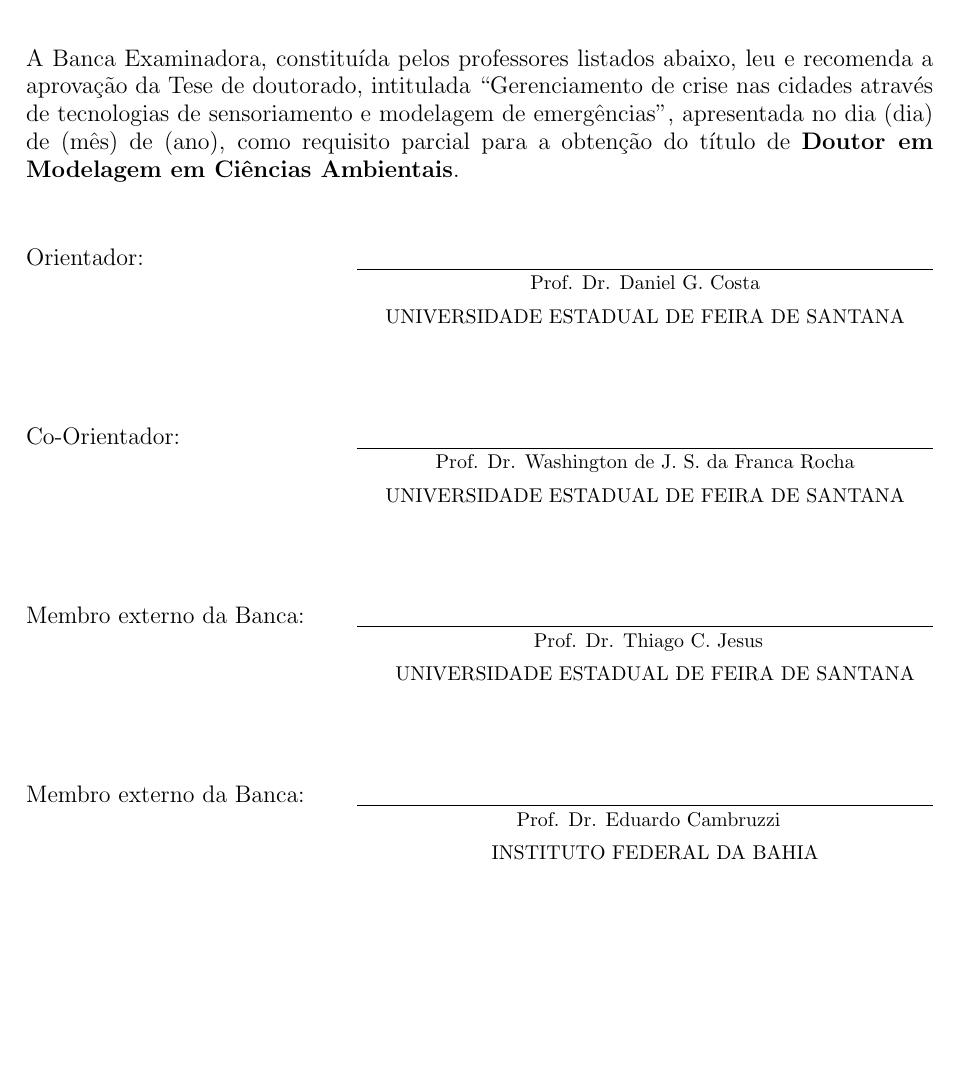
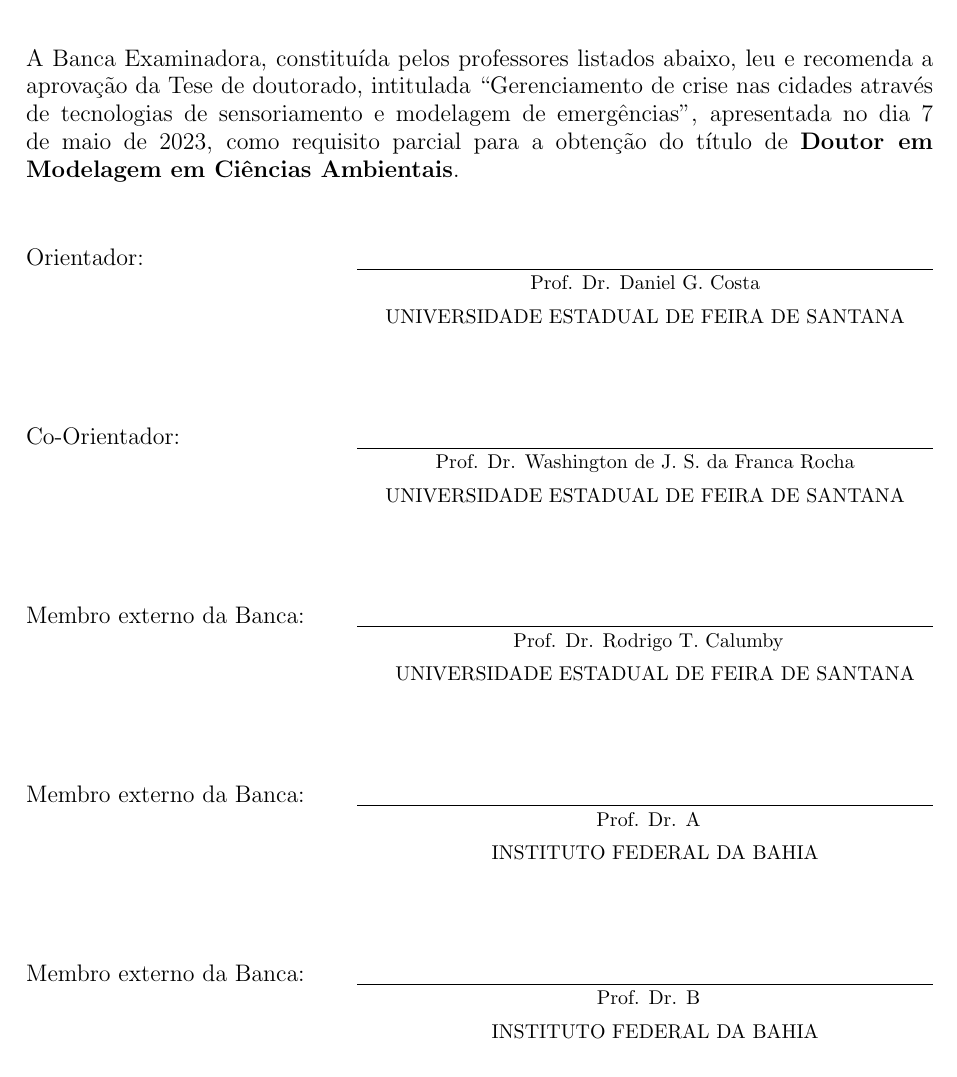
Before and after one commit to jpjust/tese_multipaper, a LaTeX thesis (Dissertacao.tex, which reads Others/FolhaAssinaturas.tex): part of page 5 of 195 before the commit and part of page 5 of 194 after it, cut so that both start at the same text, the shorter picture padded with empty space. Compiled offline with pdfLaTeX.

Commit message:
Atualiza data e folha de assinaturas

```diff
--- a/Dissertacao.tex
+++ b/Dissertacao.tex
@@ -131,7 +131,7 @@
 \newcommand{\ppgmcooruniv}     {UNIVERSIDADE ESTADUAL DE FEIRA DE SANTANA} % Instituição do co-orientador
 \newcommand{\ppgmpalavraschave}{cidades inteligentes, gerenciamento de crises, modelos urbanos, redes de sensores, internet das coisas}
 \newcommand{\ppgmkeywords}     {smart cities, crisis management, urban models, sensor networks, internet of things}
-\newcommand{\ppgmdia}          {28}
+\newcommand{\ppgmdia}          {7}
 \newcommand{\ppgmmes}          {maio}
 \newcommand{\ppgmano}          {2023}
 \newcommand{\ppgmcidade}       {Feira de Santana, BA}
@@ -142,9 +142,9 @@
 \ppgmbanca{Profa. Dra. Rosângela Leal Santos}{\ppgmcooruniv}
 
 %% Indique os membros externos da banca (nome e instituição)
-\ppgmbancaext{Prof. Dr. Thiago C. Jesus}{UNIVERSIDADE ESTADUAL DE FEIRA DE SANTANA}
-\ppgmbancaext{Prof. Dr. Eduardo Cambruzzi}{INSTITUTO FEDERAL DA BAHIA}
-
+\ppgmbancaext{Prof. Dr. Rodrigo T. Calumby}{UNIVERSIDADE ESTADUAL DE FEIRA DE SANTANA}
+\ppgmbancaext{Prof. Dr. A}{INSTITUTO FEDERAL DA BAHIA}
+\ppgmbancaext{Prof. Dr. B}{INSTITUTO FEDERAL DA BAHIA}
 
 %%%-------------------------------------------------------------------------------
 %%% Sumário do PDF
--- a/Others/FolhaAssinaturas.tex
+++ b/Others/FolhaAssinaturas.tex
@@ -32,7 +32,7 @@
         \begin{sloppypar}
         A Banca Examinadora, constitu\'ida pelos professores listados abaixo, leu e recomenda a aprova\c{c}\~ao da
         \thetypeworktwo, intitulada ``\thetitle'',
-        apresentada no dia (dia) de (m\^es) de (ano), como requisito
+        apresentada no dia \ppgmdia\space de \ppgmmes\space de \ppgmano, como requisito
         parcial para a obten\c{c}\~ao do t\'itulo de {\bf \thedegreetitle}.\\
         \end{sloppypar}
     \end{spacing}
```
Also changed, not shown: Dissertacao.tex (2 more changed lines).
